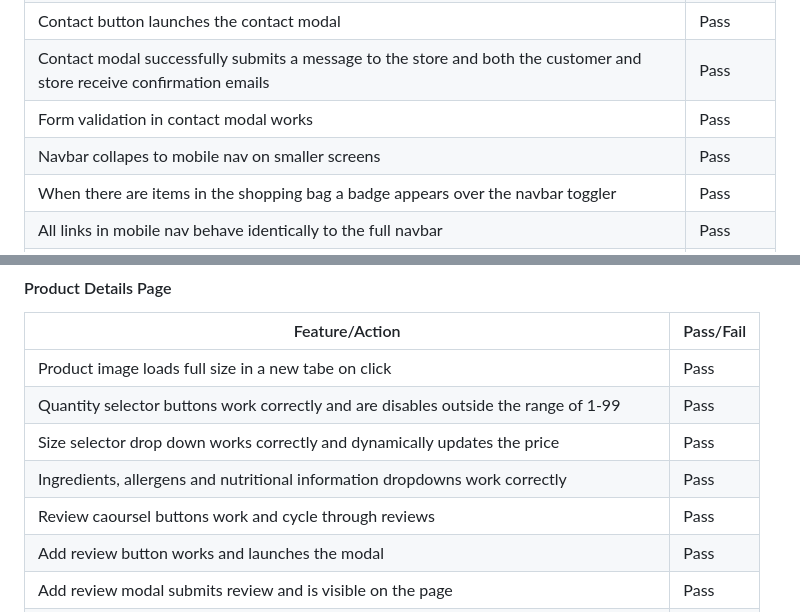
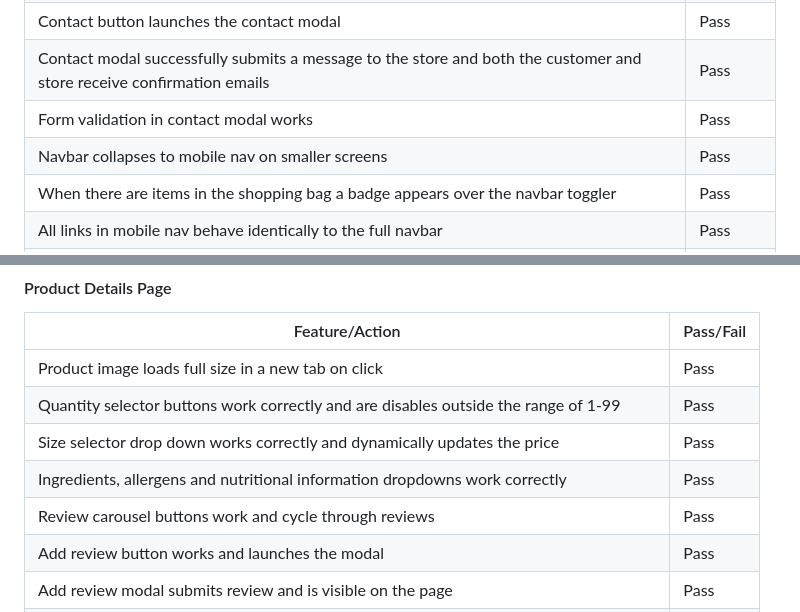
Before and after one commit to Ant2210/keto-kreations, a Markdown page: TESTING.md, 2 parts joined by grey strips. GitHub-like rendering.

Commit message:
DOC:Finish TESTING.md

```diff
--- a/TESTING.md
+++ b/TESTING.md
@@ -619,7 +619,7 @@ The site has altogether in one way or another been used and tested on the follow
 | Contact button launches the contact modal | Pass |
 | Contact modal successfully submits a message to the store and both the customer and store receive confirmation emails | Pass |
 | Form validation in contact modal works | Pass |
-| Navbar collapes to mobile nav on smaller screens | Pass |
+| Navbar collapses to mobile nav on smaller screens | Pass |
 | When there are items in the shopping bag a badge appears over the navbar toggler | Pass |
 | All links in mobile nav behave identically to the full navbar | Pass |
 | Sidenav collapses correctly on click of x or when you click outside the nav | Pass |
@@ -642,11 +642,11 @@ The site has altogether in one way or another been used and tested on the follow
 #### Product Details Page
 | Feature/Action | Pass/Fail |
 |----------------|-----------|
-| Product image loads full size in a new tabe on click                                   | Pass      |
+| Product image loads full size in a new tab on click                                   | Pass      |
 | Quantity selector buttons work correctly and are disables outside the range of 1-99    | Pass      |
 | Size selector drop down works correctly and dynamically updates the price              | Pass      |
 | Ingredients, allergens and nutritional information dropdowns work correctly            | Pass      |
-| Review caoursel buttons work and cycle through reviews                                 | Pass      |
+| Review carousel buttons work and cycle through reviews                                 | Pass      |
 | Add review button works and launches the modal                                         | Pass      |
 | Add review modal submits review and is visible on the page                             | Pass      |
 | Items are added correctly to the shopping bag and the correct success message is shown | Pass      |
```
Also changed, not shown: other parts of TESTING.md (+2 -2 lines).
